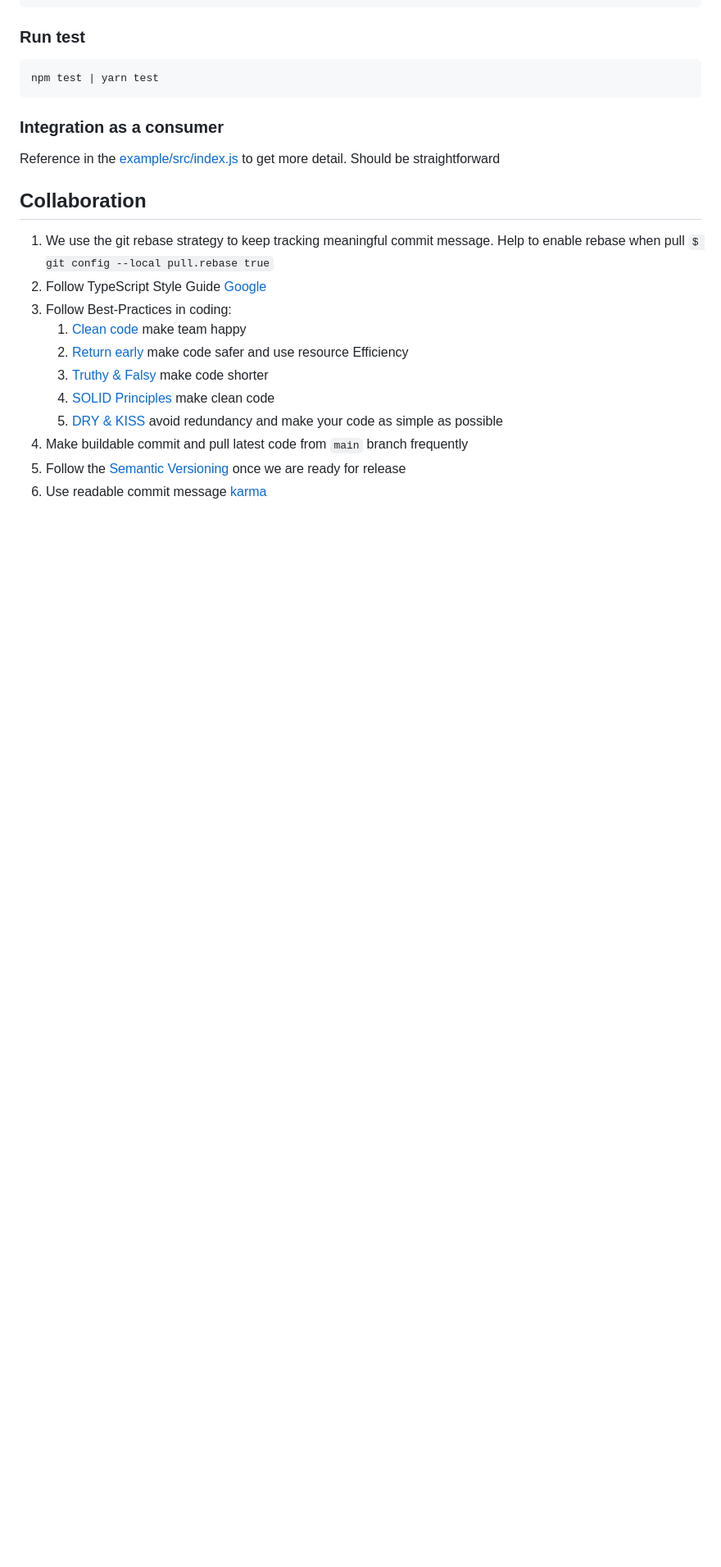
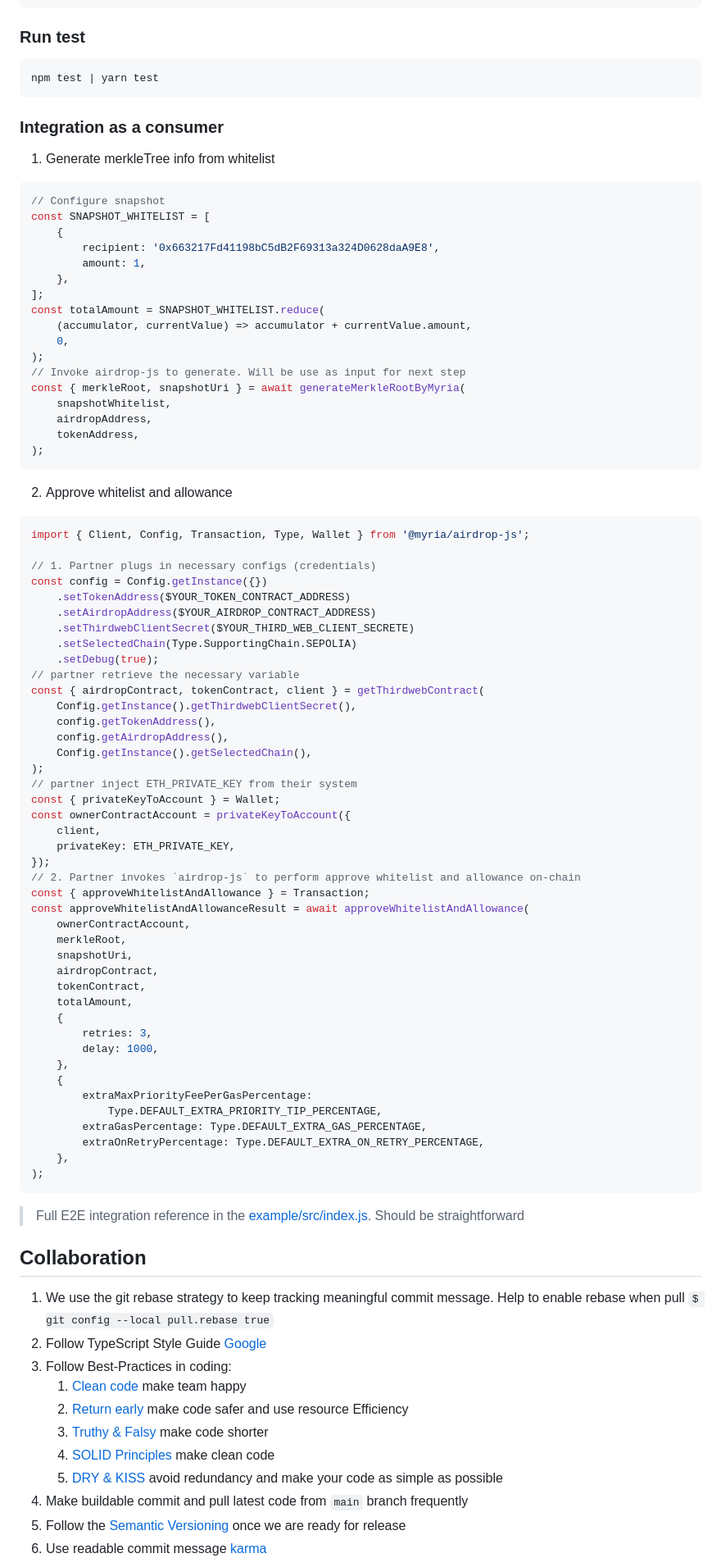
Before and after one commit to myria-libs/airdrop-js, a Markdown page: README.md, the part around the change printed below. Shown: that part at 82% size. Drawn GitHub-style; blank space fills up the shorter version.

Commit message:
docs(README): update guideline for consumer more clearer

````diff
--- a/README.md
+++ b/README.md
@@ -57,7 +57,76 @@ npm test | yarn test
 
 ### Integration as a consumer
 
-Reference in the [example/src/index.js](https://github.com/myria-libs/airdrop-js/blob/main/example/src/index.js) to get more detail. Should be straightforward
+1. Generate merkleTree info from whitelist
+
+```typescript
+// Configure snapshot
+const SNAPSHOT_WHITELIST = [
+    {
+        recipient: '0x663217Fd41198bC5dB2F69313a324D0628daA9E8',
+        amount: 1,
+    },
+];
+const totalAmount = SNAPSHOT_WHITELIST.reduce(
+    (accumulator, currentValue) => accumulator + currentValue.amount,
+    0,
+);
+// Invoke airdrop-js to generate. Will be use as input for next step
+const { merkleRoot, snapshotUri } = await generateMerkleRootByMyria(
+    snapshotWhitelist,
+    airdropAddress,
+    tokenAddress,
+);
+```
+
+2. Approve whitelist and allowance
+
+```typescript
+import { Client, Config, Transaction, Type, Wallet } from '@myria/airdrop-js';
+
+// 1. Partner plugs in necessary configs (credentials)
+const config = Config.getInstance({})
+    .setTokenAddress($YOUR_TOKEN_CONTRACT_ADDRESS)
+    .setAirdropAddress($YOUR_AIRDROP_CONTRACT_ADDRESS)
+    .setThirdwebClientSecret($YOUR_THIRD_WEB_CLIENT_SECRETE)
+    .setSelectedChain(Type.SupportingChain.SEPOLIA)
+    .setDebug(true);
+// partner retrieve the necessary variable
+const { airdropContract, tokenContract, client } = getThirdwebContract(
+    Config.getInstance().getThirdwebClientSecret(),
+    config.getTokenAddress(),
+    config.getAirdropAddress(),
+    Config.getInstance().getSelectedChain(),
+);
+// partner inject ETH_PRIVATE_KEY from their system
+const { privateKeyToAccount } = Wallet;
+const ownerContractAccount = privateKeyToAccount({
+    client,
+    privateKey: ETH_PRIVATE_KEY,
+});
+// 2. Partner invokes `airdrop-js` to perform approve whitelist and allowance on-chain
+const { approveWhitelistAndAllowance } = Transaction;
+const approveWhitelistAndAllowanceResult = await approveWhitelistAndAllowance(
+    ownerContractAccount,
+    merkleRoot,
+    snapshotUri,
+    airdropContract,
+    tokenContract,
+    totalAmount,
+    {
+        retries: 3,
+        delay: 1000,
+    },
+    {
+        extraMaxPriorityFeePerGasPercentage:
+            Type.DEFAULT_EXTRA_PRIORITY_TIP_PERCENTAGE,
+        extraGasPercentage: Type.DEFAULT_EXTRA_GAS_PERCENTAGE,
+        extraOnRetryPercentage: Type.DEFAULT_EXTRA_ON_RETRY_PERCENTAGE,
+    },
+);
+```
+
+> Full E2E integration reference in the [example/src/index.js](https://github.com/myria-libs/airdrop-js/blob/main/example/src/index.js). Should be straightforward
 
 ## Collaboration
 
````
Also changed, not shown: other parts of README.md (+1 -1 lines).
